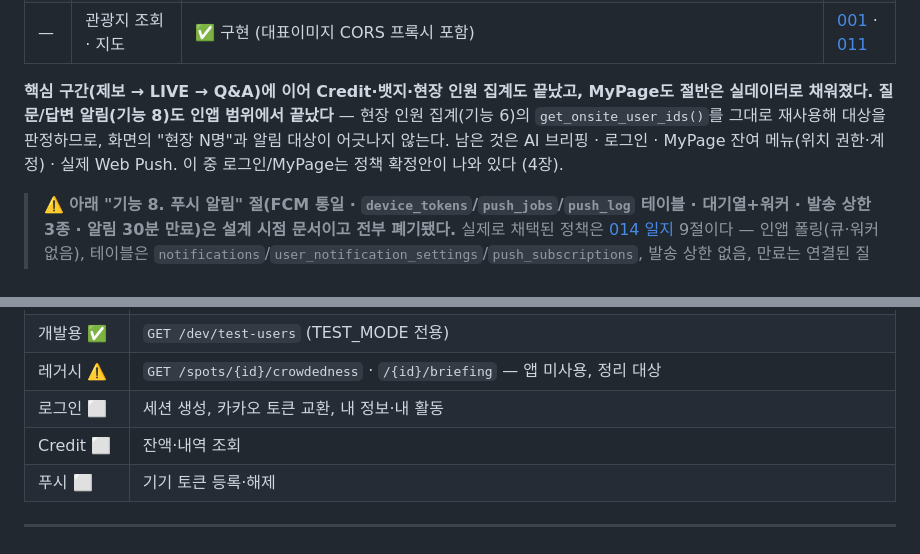
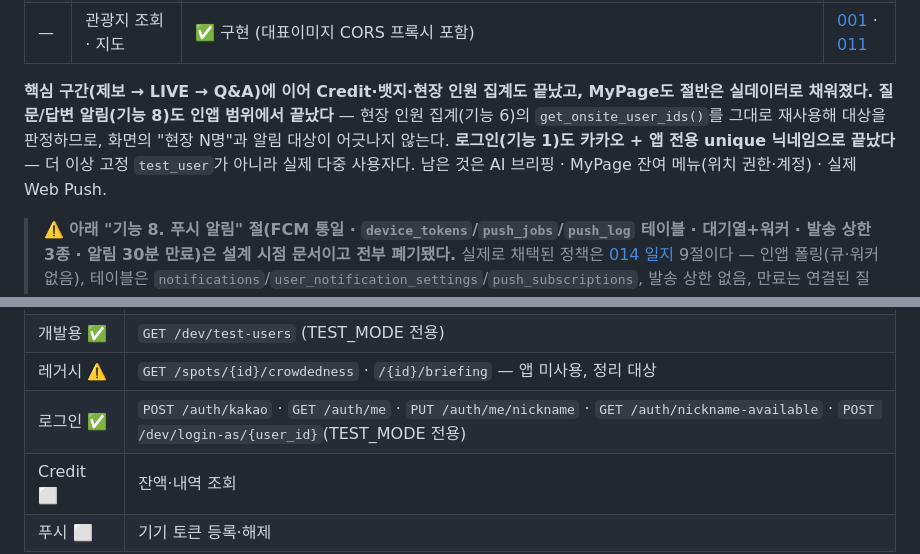
Before and after one commit to KwonPy/livespot, a Markdown page: function.md, 2 parts joined by grey strips. Drawn GitHub-style.

```diff
--- a/function.md
+++ b/function.md
@@ -24,7 +24,7 @@
 | 12 | MyPage | 🟡 부분 구현 — 보상(Credit·뱃지)·내 제보·내 Q&A·북마크는 실데이터 연결. **알림은 2026-09-12에 "내 Q&A"의 3번째 탭으로 통합**(전역 ON/OFF 토글 포함), 별도 알림 메뉴와 죽어 있던 "GPS 인증 설정" 메뉴는 **제거**. 위치 권한·계정(로그아웃)은 아직 죽은 메뉴 | [011](docs/worklogs/011-bookmarks-and-weather-badge.md) · [014](docs/worklogs/014-question-answer-notification.md) |
 | — | 관광지 조회 · 지도 | ✅ 구현 (대표이미지 CORS 프록시 포함) | [001](docs/worklogs/001-tourapi-spots.md) · [011](docs/worklogs/011-bookmarks-and-weather-badge.md) |
 
-**핵심 구간(제보 → LIVE → Q&A)에 이어 Credit·뱃지·현장 인원 집계도 끝났고, MyPage도 절반은 실데이터로 채워졌다.** **질문/답변 알림(기능 8)도 인앱 범위에서 끝났다** — 현장 인원 집계(기능 6)의 `get_onsite_user_ids()`를 그대로 재사용해 대상을 판정하므로, 화면의 "현장 N명"과 알림 대상이 어긋나지 않는다. 남은 것은 AI 브리핑 · 로그인 · MyPage 잔여 메뉴(위치 권한·계정) · 실제 Web Push. 이 중 로그인/MyPage는 정책 확정안이 나와 있다 (4장).
+**핵심 구간(제보 → LIVE → Q&A)에 이어 Credit·뱃지·현장 인원 집계도 끝났고, MyPage도 절반은 실데이터로 채워졌다.** **질문/답변 알림(기능 8)도 인앱 범위에서 끝났다** — 현장 인원 집계(기능 6)의 `get_onsite_user_ids()`를 그대로 재사용해 대상을 판정하므로, 화면의 "현장 N명"과 알림 대상이 어긋나지 않는다. **로그인(기능 1)도 카카오 + 앱 전용 unique 닉네임으로 끝났다** — 더 이상 고정 `test_user`가 아니라 실제 다중 사용자다. 남은 것은 AI 브리핑 · MyPage 잔여 메뉴(위치 권한·계정) · 실제 Web Push.
 
 > ⚠️ **아래 "기능 8. 푸시 알림" 절(FCM 통일 · `device_tokens`/`push_jobs`/`push_log` 테이블 · 대기열+워커 · 발송 상한 3종 · 알림 30분 만료)은 설계 시점 문서이고 전부 폐기됐다.** 실제로 채택된 정책은 [014 일지](docs/worklogs/014-question-answer-notification.md) 9절이다 — 인앱 폴링(큐·워커 없음), 테이블은 `notifications`/`user_notification_settings`/`push_subscriptions`, 발송 상한 없음, 만료는 연결된 질문의 2시간. **충돌하면 일지가 이긴다.**
 
@@ -214,7 +211,7 @@
 | Q&A ✅ | `POST /questions` · `GET /questions?spot_content_id=` · `GET /questions/recent` · `POST /questions/{id}/answers` |
 | 개발용 ✅ | `GET /dev/test-users` (TEST_MODE 전용) |
 | 레거시 ⚠️ | `GET /spots/{id}/crowdedness` · `/{id}/briefing` — 앱 미사용, 정리 대상 |
-| 로그인 ⬜ | 세션 생성, 카카오 토큰 교환, 내 정보·내 활동 |
+| 로그인 ✅ | `POST /auth/kakao` · `GET /auth/me` · `PUT /auth/me/nickname` · `GET /auth/nickname-available` · `POST /dev/login-as/{user_id}`(TEST_MODE 전용) |
 | Credit ⬜ | 잔액·내역 조회 |
 | 푸시 ⬜ | 기기 토큰 등록·해제 |
 
```
Also changed, not shown: other parts of function.md (+6 -11 lines), README.md (+3 -3 lines).
